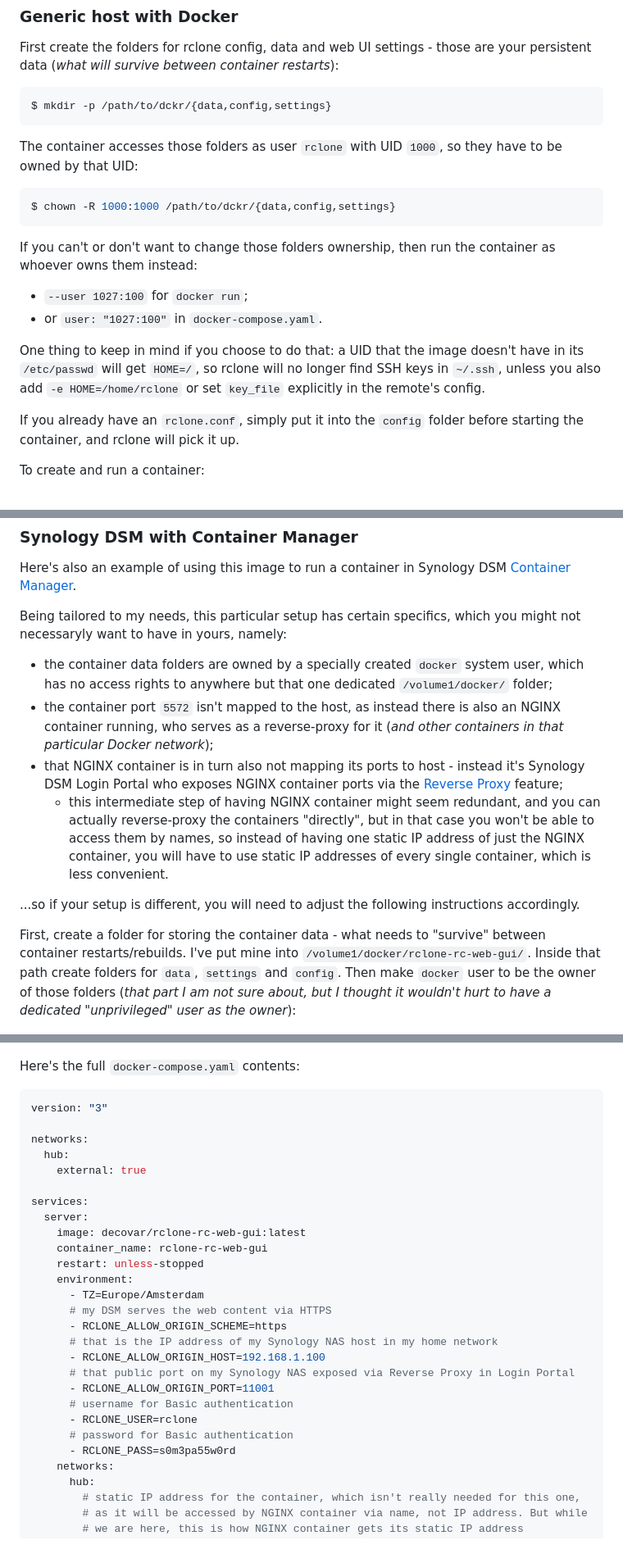
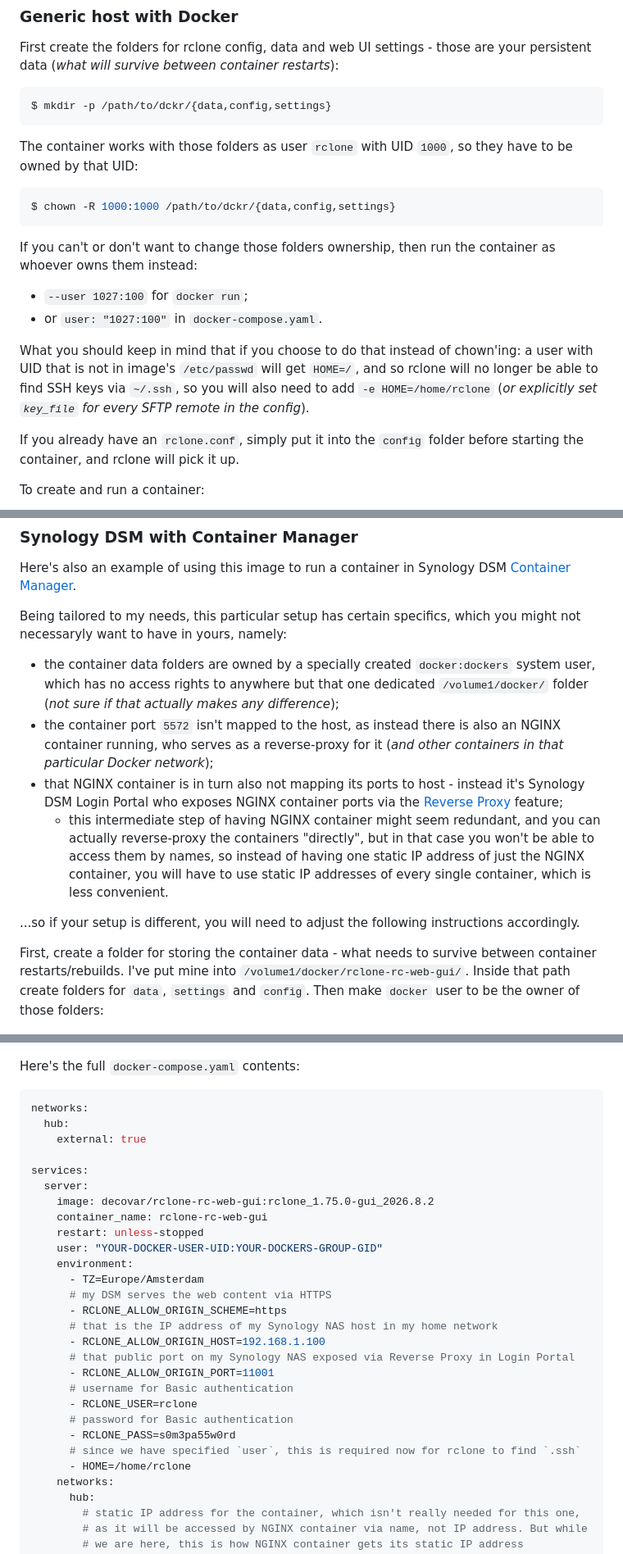
Before and after one commit to retifrav/rclone-rc-web-gui, a Markdown page: docker/README.md, 3 parts joined by grey strips. Shown at 82% size. Rendered like a GitHub page.

Commit message:
Docker: Updated instructions for Synology Container Manager

````diff
--- a/docker/README.md
+++ b/docker/README.md
@@ -90,7 +90,7 @@ First create the folders for rclone config, data and web UI settings - those are
 $ mkdir -p /path/to/dckr/{data,config,settings}
 ```
 
-The container accesses those folders as user `rclone` with UID `1000`, so they have to be owned by that UID:
+The container works with those folders as user `rclone` with UID `1000`, so they have to be owned by that UID:
 
 ``` sh
 $ chown -R 1000:1000 /path/to/dckr/{data,config,settings}
@@ -101,7 +101,7 @@ If you can't or don't want to change those folders ownership, then run the conta
 - `--user 1027:100` for `docker run`;
 - or `user: "1027:100"` in `docker-compose.yaml`.
 
-One thing to keep in mind if you choose to do that: a UID that the image doesn't have in its `/etc/passwd` will get `HOME=/`, so rclone will no longer find SSH keys in `~/.ssh`, unless you also add `-e HOME=/home/rclone` or set `key_file` explicitly in the remote's config.
+What you should keep in mind that if you choose to do that instead of chown'ing: a user with UID that is not in image's `/etc/passwd` will get `HOME=/`, and so rclone will no longer be able to find SSH keys via `~/.ssh`, so you will also need to add `-e HOME=/home/rclone` (*or explicitly set `key_file` for every SFTP remote in the config*).
 
 If you already have an `rclone.conf`, simply put it into the `config` folder before starting the container, and rclone will pick it up.
 
@@ -143,14 +143,14 @@ Here's also an example of using this image to run a container in Synology DSM [C
 
 Being tailored to my needs, this particular setup has certain specifics, which you might not necessaryly want to have in yours, namely:
 
-- the container data folders are owned by a specially created `docker` system user, which has no access rights to anywhere but that one dedicated `/volume1/docker/` folder;
+- the container data folders are owned by a specially created `docker:dockers` system user, which has no access rights to anywhere but that one dedicated `/volume1/docker/` folder (*not sure if that actually makes any difference*);
 - the container port `5572` isn't mapped to the host, as instead there is also an NGINX container running, who serves as a reverse-proxy for it (*and other containers in that particular Docker network*);
 - that NGINX container is in turn also not mapping its ports to host - instead it's Synology DSM Login Portal who exposes NGINX container ports via the [Reverse Proxy](https://kb.synology.com/vi-vn/DSM/help/DSM/AdminCenter/system_login_portal_advanced?version=7#b_5) feature;
     - this intermediate step of having NGINX container might seem redundant, and you can actually reverse-proxy the containers "directly", but in that case you won't be able to access them by names, so instead of having one static IP address of just the NGINX container, you will have to use static IP addresses of every single container, which is less convenient.
 
 ...so if your setup is different, you will need to adjust the following instructions accordingly.
 
-First, create a folder for storing the container data - what needs to "survive" between container restarts/rebuilds. I've put mine into `/volume1/docker/rclone-rc-web-gui/`. Inside that path create folders for `data`, `settings` and `config`. Then make `docker` user to be the owner of those folders (*that part I am not sure about, but I thought it wouldn't hurt to have a dedicated "unprivileged" user as the owner*):
+First, create a folder for storing the container data - what needs to survive between container restarts/rebuilds. I've put mine into `/volume1/docker/rclone-rc-web-gui/`. Inside that path create folders for `data`, `settings` and `config`. Then make `docker` user to be the owner of those folders:
 
 ![](./images/synology-dsm-docker-data-folder.png)
 
@@ -163,17 +163,16 @@ Open Container Manager and create a new project:
 Here's the full `docker-compose.yaml` contents:
 
 ``` yaml
-version: "3"
-
 networks:
   hub:
     external: true
 
 services:
   server:
-    image: decovar/rclone-rc-web-gui:latest
+    image: decovar/rclone-rc-web-gui:rclone_1.75.0-gui_2026.8.2
     container_name: rclone-rc-web-gui
     restart: unless-stopped
+    user: "YOUR-DOCKER-USER-UID:YOUR-DOCKERS-GROUP-GID"
     environment:
       - TZ=Europe/Amsterdam
       # my DSM serves the web content via HTTPS
@@ -186,6 +185,8 @@ services:
       - RCLONE_USER=rclone
       # password for Basic authentication
       - RCLONE_PASS=s0m3pa55w0rd
+      # since we have specified `user`, this is required now for rclone to find `.ssh`
+      - HOME=/home/rclone
     networks:
       hub:
         # static IP address for the container, which isn't really needed for this one,
````
Also changed, not shown: other parts of docker/README.md (+2 -2 lines).
